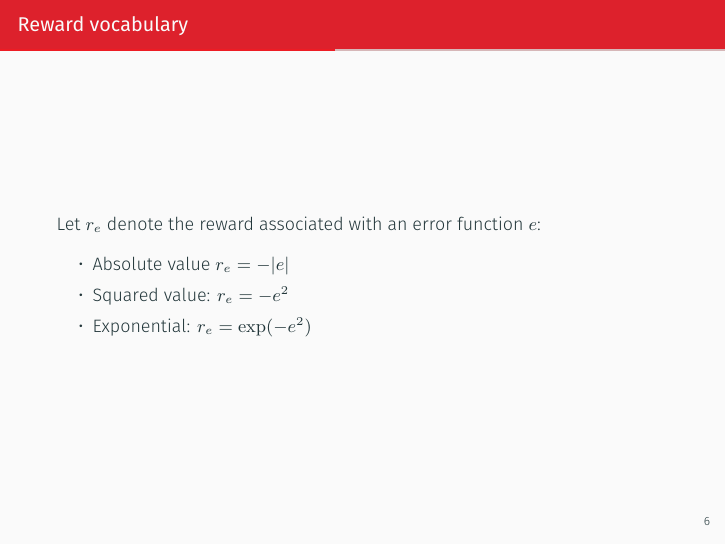
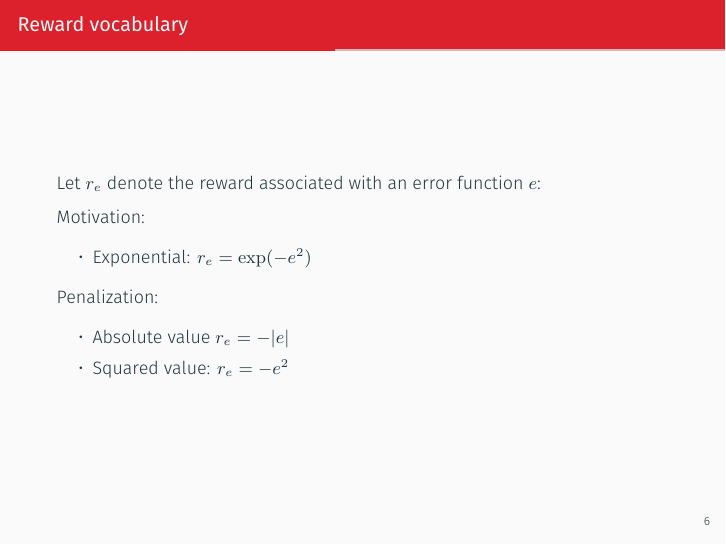
Before and after one commit to Learning-Robotics/reinforcement-learning-for-legged-robots, LaTeX slides (slides.tex): page 7 of 16. Compiled offline with XeLaTeX.

Commit message:
Grtoumpf

```diff
--- a/slides.tex
+++ b/slides.tex
@@ -136,10 +136,16 @@
 
 \begin{frame}{Reward vocabulary}
     Let $r_e$ denote the reward associated with an error function $e$:
+
+    Motivation:
+    \begin{itemize}
+        \item Exponential: $r_e = \exp(-e^2)$
+    \end{itemize}
+
+    Penalization:
     \begin{itemize}
         \item Absolute value $r_e = -|e|$
         \item Squared value: $r_e = -e^2$
-        \item Exponential: $r_e = \exp(-e^2)$
     \end{itemize}
 \end{frame}
 
```
